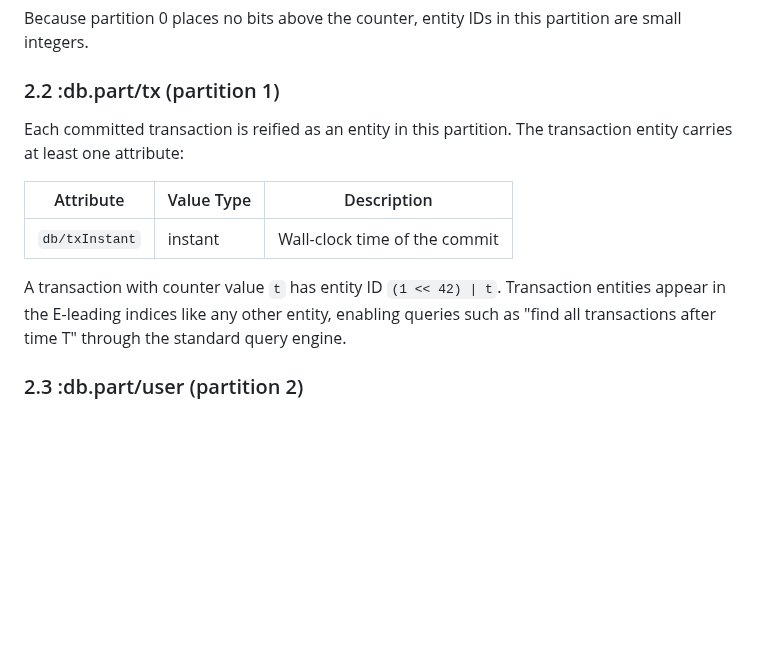
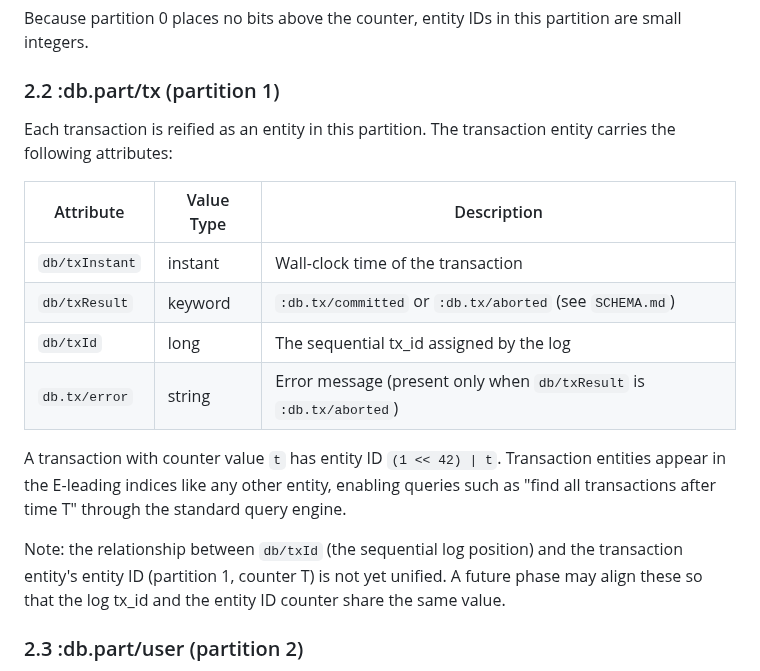
Before and after one commit to FiV0/triplox, a Markdown page: design/PARTITIONS.md, the part around the change. Rendered like a GitHub page; blank space fills up the shorter version.

```diff
--- a/design/PARTITIONS.md
+++ b/design/PARTITIONS.md
@@ -64,13 +64,18 @@ Because partition 0 places no bits above the counter, entity IDs in this partiti
 
 ### 2.2 :db.part/tx (partition 1)
 
-Each committed transaction is reified as an entity in this partition. The transaction entity carries at least one attribute:
+Each transaction is reified as an entity in this partition. The transaction entity carries the following attributes:
 
-| Attribute      | Value Type | Description                   |
-|----------------|------------|-------------------------------|
-| `db/txInstant`  | instant    | Wall-clock time of the commit |
+| Attribute      | Value Type | Description                                                    |
+|----------------|------------|----------------------------------------------------------------|
+| `db/txInstant` | instant    | Wall-clock time of the transaction                             |
+| `db/txResult`  | keyword    | `:db.tx/committed` or `:db.tx/aborted` (see `SCHEMA.md`)      |
+| `db/txId`      | long       | The sequential tx_id assigned by the log                       |
+| `db.tx/error`  | string     | Error message (present only when `db/txResult` is `:db.tx/aborted`) |
 
 A transaction with counter value `t` has entity ID `(1 << 42) | t`. Transaction entities appear in the E-leading indices like any other entity, enabling queries such as "find all transactions after time T" through the standard query engine.
+
+Note: the relationship between `db/txId` (the sequential log position) and the transaction entity's entity ID (partition 1, counter T) is not yet unified. A future phase may align these so that the log tx_id and the entity ID counter share the same value.
 
 ### 2.3 :db.part/user (partition 2)
 
```
Also changed, not shown: design/SCHEMA.md (+10 -0 lines).
